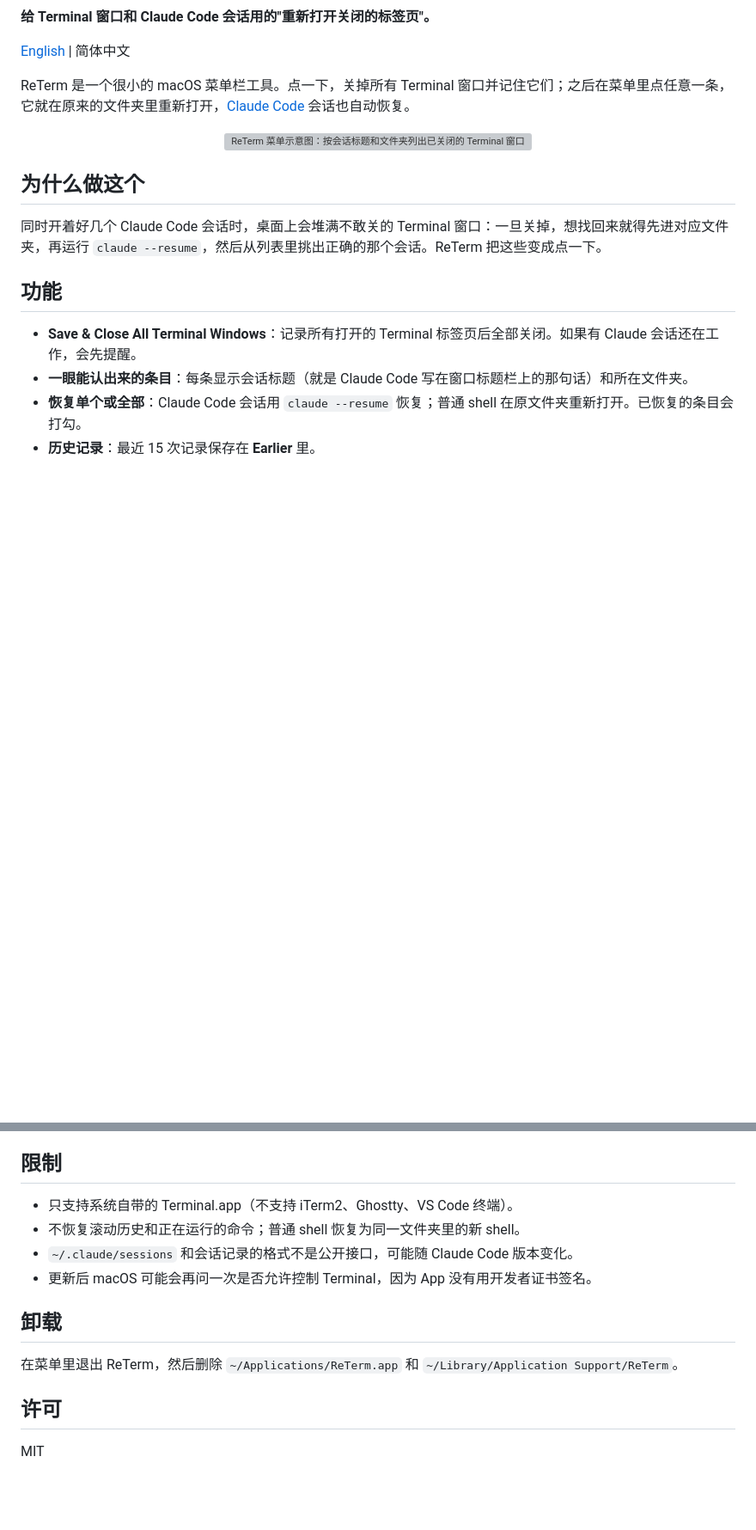
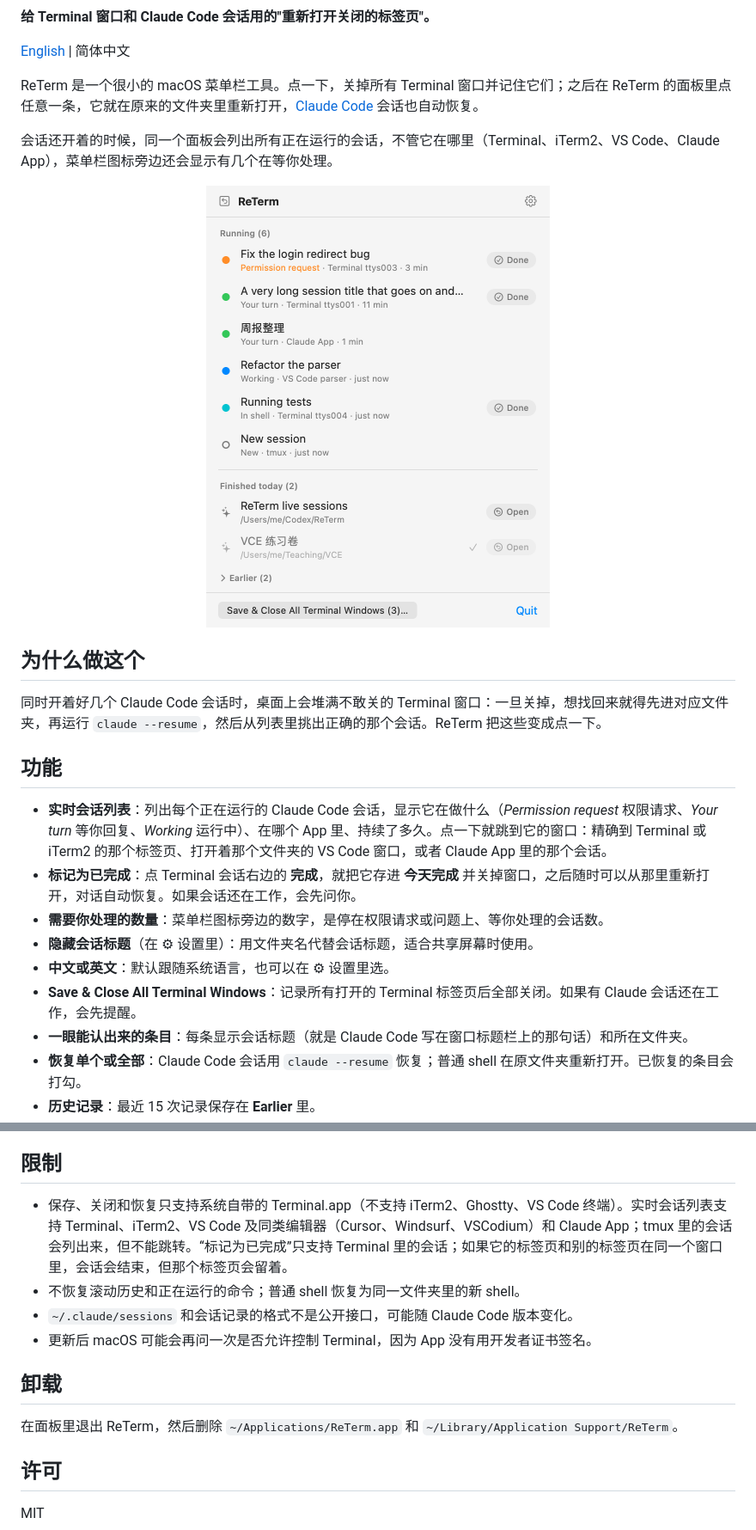
Before and after one commit to wangmengjames/ReTerm, a Markdown page: README.zh-CN.md, 2 parts joined by grey strips. Shown at 86% size. Drawn GitHub-style; pictures changed too: docs/panel.png (added); blank space fills up the shorter version; grey boxes are pictures that could not be loaded.

```diff
--- a/README.zh-CN.md
+++ b/README.zh-CN.md
@@ -6,9 +6,11 @@
 
 [English](README.md) | 简体中文
 
-ReTerm 是一个很小的 macOS 菜单栏工具。点一下，关掉所有 Terminal 窗口并记住它们；之后在菜单里点任意一条，它就在原来的文件夹里重新打开，[Claude Code](https://claude.com/claude-code) 会话也自动恢复。
+ReTerm 是一个很小的 macOS 菜单栏工具。点一下，关掉所有 Terminal 窗口并记住它们；之后在 ReTerm 的面板里点任意一条，它就在原来的文件夹里重新打开，[Claude Code](https://claude.com/claude-code) 会话也自动恢复。
 
-<p align="center"><img src="docs/menu.svg" width="560" alt="ReTerm 菜单示意图：按会话标题和文件夹列出已关闭的 Terminal 窗口"></p>
+会话还开着的时候，同一个面板会列出所有正在运行的会话，不管它在哪里（Terminal、iTerm2、VS Code、Claude App），菜单栏图标旁边还会显示有几个在等你处理。
+
+<p align="center"><img src="docs/panel.png" width="400" alt="ReTerm 面板：正在运行的 Claude Code 会话、状态和“完成”按钮，下面是今天完成的会话和“打开”按钮"></p>
 
 ## 为什么做这个
 
@@ -16,6 +18,11 @@ ReTerm 是一个很小的 macOS 菜单栏工具。点一下，关掉所有 Termi
 
 ## 功能
 
+- **实时会话列表**：列出每个正在运行的 Claude Code 会话，显示它在做什么（*Permission request* 权限请求、*Your turn* 等你回复、*Working* 运行中）、在哪个 App 里、持续了多久。点一下就跳到它的窗口：精确到 Terminal 或 iTerm2 的那个标签页、打开着那个文件夹的 VS Code 窗口，或者 Claude App 里的那个会话。
+- **标记为已完成**：点 Terminal 会话右边的 **完成**，就把它存进 **今天完成** 并关掉窗口，之后随时可以从那里重新打开，对话自动恢复。如果会话还在工作，会先问你。
+- **需要你处理的数量**：菜单栏图标旁边的数字，是停在权限请求或问题上、等你处理的会话数。
+- **隐藏会话标题**（在 ⚙︎ 设置里）：用文件夹名代替会话标题，适合共享屏幕时使用。
+- **中文或英文**：默认跟随系统语言，也可以在 ⚙︎ 设置里选。
 - **Save & Close All Terminal Windows**：记录所有打开的 Terminal 标签页后全部关闭。如果有 Claude 会话还在工作，会先提醒。
 - **一眼能认出来的条目**：每条显示会话标题（就是 Claude Code 写在窗口标题栏上的那句话）和所在文件夹。
 - **恢复单个或全部**：Claude Code 会话用 `claude --resume` 恢复；普通 shell 在原文件夹重新打开。已恢复的条目会打勾。
@@ -58,14 +65,14 @@ open ~/Applications/ReTerm.app
 
 ## 限制
 
-- 只支持系统自带的 Terminal.app（不支持 iTerm2、Ghostty、VS Code 终端）。
+- 保存、关闭和恢复只支持系统自带的 Terminal.app（不支持 iTerm2、Ghostty、VS Code 终端）。实时会话列表支持 Terminal、iTerm2、VS Code 及同类编辑器（Cursor、Windsurf、VSCodium）和 Claude App；tmux 里的会话会列出来，但不能跳转。“标记为已完成”只支持 Terminal 里的会话；如果它的标签页和别的标签页在同一个窗口里，会话会结束，但那个标签页会留着。
 - 不恢复滚动历史和正在运行的命令；普通 shell 恢复为同一文件夹里的新 shell。
 - `~/.claude/sessions` 和会话记录的格式不是公开接口，可能随 Claude Code 版本变化。
 - 更新后 macOS 可能会再问一次是否允许控制 Terminal，因为 App 没有用开发者证书签名。
 
 ## 卸载
 
-在菜单里退出 ReTerm，然后删除 `~/Applications/ReTerm.app` 和 `~/Library/Application Support/ReTerm`。
+在面板里退出 ReTerm，然后删除 `~/Applications/ReTerm.app` 和 `~/Library/Application Support/ReTerm`。
 
 ## 许可
 
```
Also changed, not shown: README.md (+15 -4 lines), 8 other files.
